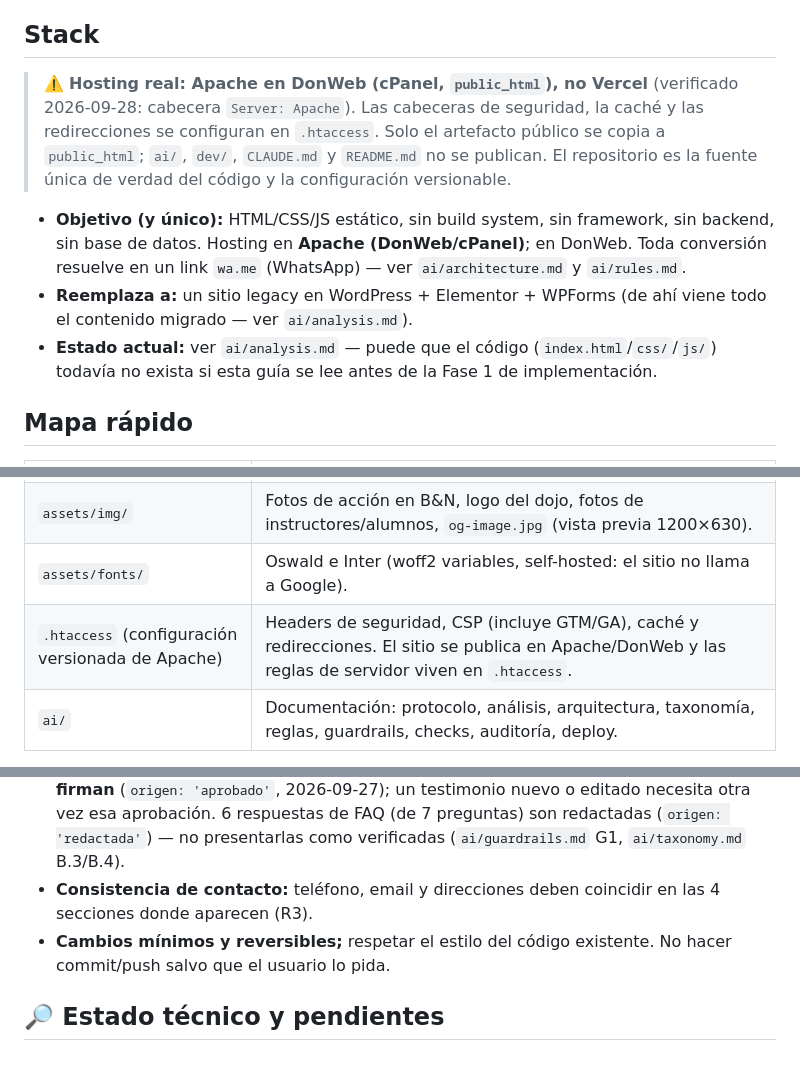
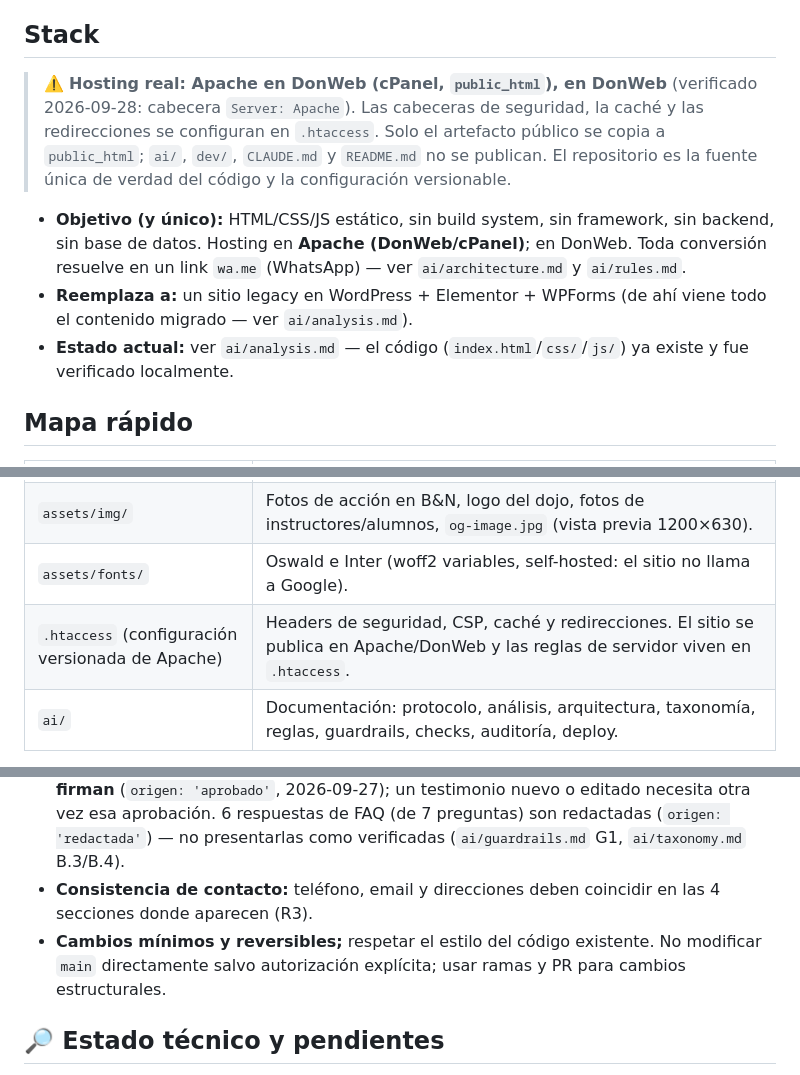
Before and after one commit to RoberRueff/ichinendojo-aikido, a Markdown page: CLAUDE.md, 3 parts joined by grey strips. Drawn GitHub-style.

Commit message:
chore: corregir estado operativo de CLAUDE

```diff
--- a/CLAUDE.md
+++ b/CLAUDE.md
@@ -18,11 +18,11 @@ Landing page de **Ichinen Dojo**, escuela de Aikido con dos sedes en CABA (Agron
 
 ## Stack
 
-> ⚠️ **Hosting real: Apache en DonWeb (cPanel, `public_html`), no Vercel** (verificado 2026-09-28: cabecera `Server: Apache`). Las cabeceras de seguridad, la caché y las redirecciones se configuran en `.htaccess`. Solo el artefacto público se copia a `public_html`; `ai/`, `dev/`, `CLAUDE.md` y `README.md` no se publican. El repositorio es la fuente única de verdad del código y la configuración versionable.
+> ⚠️ **Hosting real: Apache en DonWeb (cPanel, `public_html`), en DonWeb** (verificado 2026-09-28: cabecera `Server: Apache`). Las cabeceras de seguridad, la caché y las redirecciones se configuran en `.htaccess`. Solo el artefacto público se copia a `public_html`; `ai/`, `dev/`, `CLAUDE.md` y `README.md` no se publican. El repositorio es la fuente única de verdad del código y la configuración versionable.
 
 - **Objetivo (y único):** HTML/CSS/JS estático, sin build system, sin framework, sin backend, sin base de datos. Hosting en **Apache (DonWeb/cPanel)**; en DonWeb. Toda conversión resuelve en un link `wa.me` (WhatsApp) — ver `ai/architecture.md` y `ai/rules.md`.
 - **Reemplaza a:** un sitio legacy en WordPress + Elementor + WPForms (de ahí viene todo el contenido migrado — ver `ai/analysis.md`).
-- **Estado actual:** ver `ai/analysis.md` — puede que el código (`index.html`/`css/`/`js/`) todavía no exista si esta guía se lee antes de la Fase 1 de implementación.
+- **Estado actual:** ver `ai/analysis.md` — el código (`index.html`/`css/`/`js/`) ya existe y fue verificado localmente.
 
 ## Mapa rápido
 
@@ -33,7 +33,7 @@ Landing page de **Ichinen Dojo**, escuela de Aikido con dos sedes en CABA (Agron
 | `js/main.js` | Acordeón FAQ, carrusel de galería, menú mobile, lógica de conversión a WhatsApp (sanitizada — ver `ai/guardrails.md` G3). |
 | `assets/img/` | Fotos de acción en B&N, logo del dojo, fotos de instructores/alumnos, `og-image.jpg` (vista previa 1200×630). |
 | `assets/fonts/` | Oswald e Inter (woff2 variables, self-hosted: el sitio no llama a Google). |
-| `.htaccess` (configuración versionada de Apache) | Headers de seguridad, CSP (incluye GTM/GA), caché y redirecciones. El sitio se publica en Apache/DonWeb y las reglas de servidor viven en `.htaccess`. |
+| `.htaccess` (configuración versionada de Apache) | Headers de seguridad, CSP, caché y redirecciones. El sitio se publica en Apache/DonWeb y las reglas de servidor viven en `.htaccess`. |
 | `ai/` | Documentación: protocolo, análisis, arquitectura, taxonomía, reglas, guardrails, checks, auditoría, deploy. |
 
 Detalle completo del mapa de archivos y del contenido en `ai/context-loader.md` (Paso 3) y `ai/taxonomy.md`.
@@ -51,7 +51,7 @@ No hay suite de tests automatizada: verificar el comportamiento real (acordeón,
 - **Seguridad:** sanitizar (`encodeURIComponent`) cualquier input de usuario antes de armar el link `wa.me`; nunca `innerHTML` con texto de usuario; `rel="noopener noreferrer"` en todo `target="_blank"`. Detalle en `ai/guardrails.md` G3.
 - **Contenido redactado:** 6 testimonios fueron redactados y **aprobados por quienes los firman** (`origen: 'aprobado'`, 2026-09-27); un testimonio nuevo o editado necesita otra vez esa aprobación. 6 respuestas de FAQ (de 7 preguntas) son redactadas (`origen: 'redactada'`) — no presentarlas como verificadas (`ai/guardrails.md` G1, `ai/taxonomy.md` B.3/B.4).
 - **Consistencia de contacto:** teléfono, email y direcciones deben coincidir en las 4 secciones donde aparecen (R3).
-- **Cambios mínimos y reversibles;** respetar el estilo del código existente. No hacer commit/push salvo que el usuario lo pida.
+- **Cambios mínimos y reversibles;** respetar el estilo del código existente. No modificar `main` directamente salvo autorización explícita; usar ramas y PR para cambios estructurales.
 
 ## 🔎 Estado técnico y pendientes
 
```
